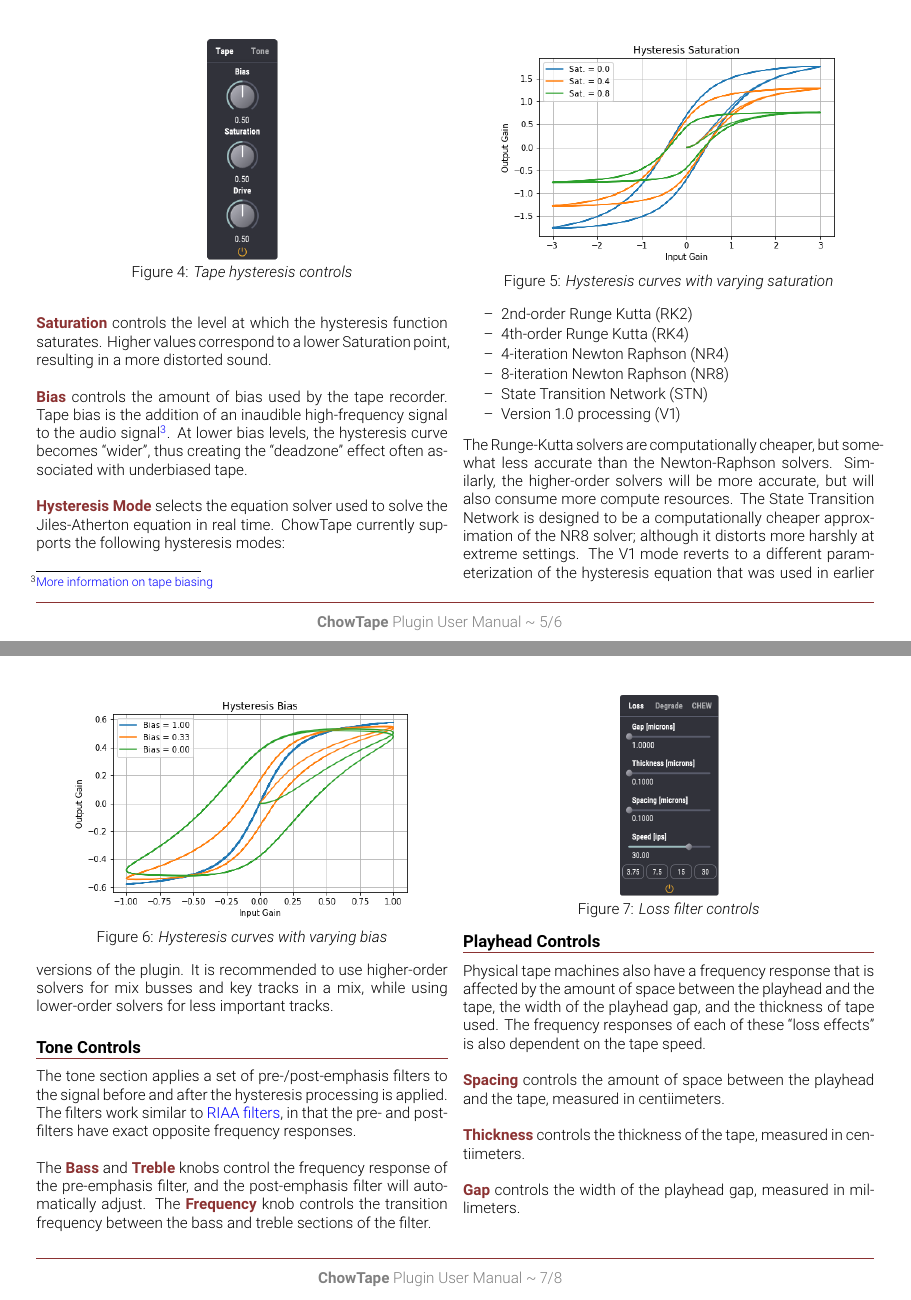
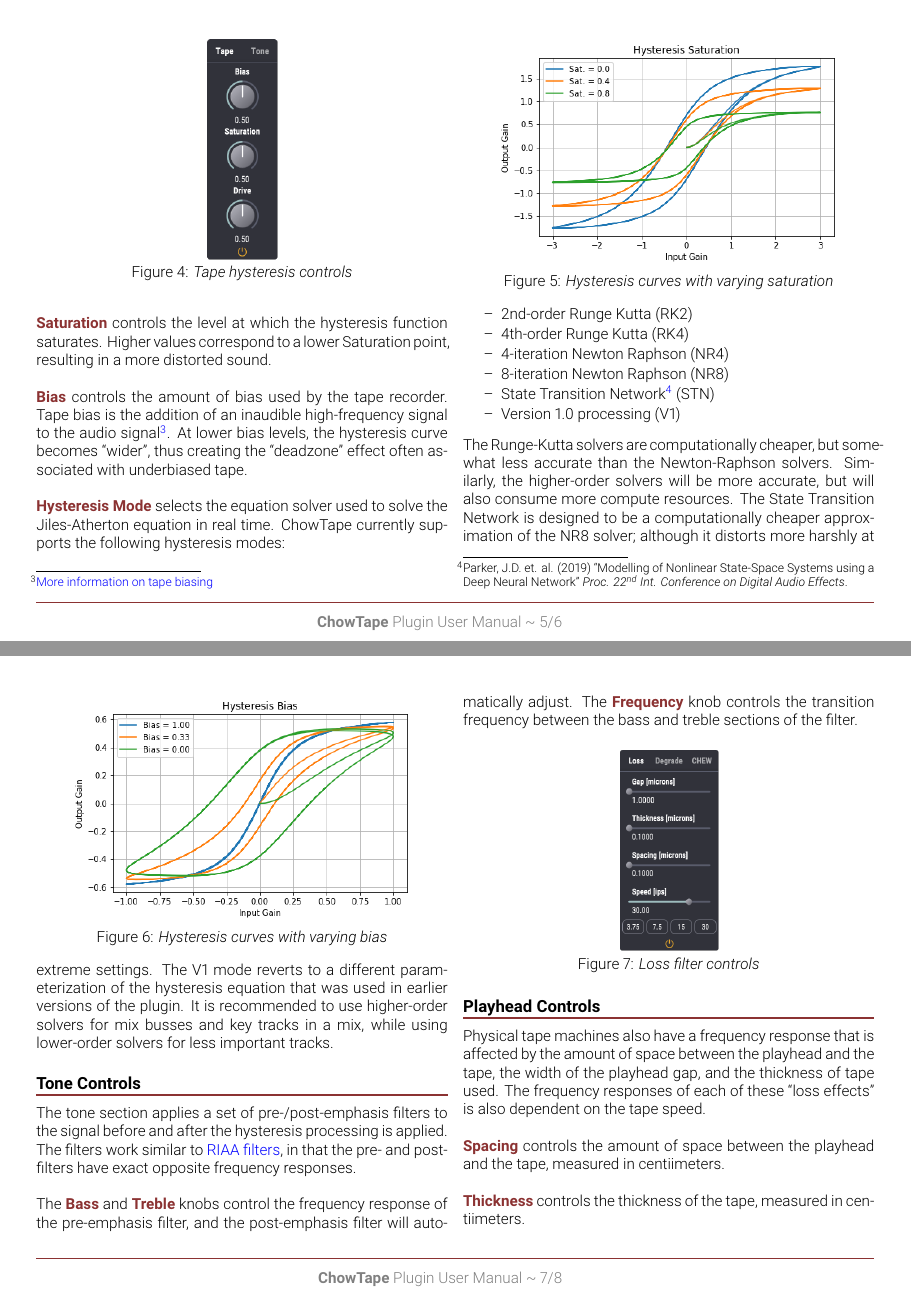
Before and after one commit to jatinchowdhury18/AnalogTapeModel, a LaTeX document (Manual/ChowTapeManual.tex): pages 3 and 4 of 6, joined at a grey line. The pictures show the PDF file Manual/ChowTapeManual.pdf that the author committed with the source.

Commit message:
Update docs

```diff
--- a/Manual/ChowTapeManual.tex
+++ b/Manual/ChowTapeManual.tex
@@ -158,7 +158,7 @@
     \item 4th-order Runge Kutta (RK4)
     \item 4-iteration Newton Raphson (NR4)
     \item 8-iteration Newton Raphson (NR8)
-    \item State Transition Network (STN)
+    \item State Transition Network\footnote{Parker, J.D. et. al. (2019) ``Modelling of Nonlinear State-Space Systems using a Deep Neural Network'' \textit{Proc. 22\textsuperscript{nd} Int. Conference on Digital Audio Effects}.} (STN)
     \item Version 1.0 processing (V1)
 \end{itemize}
 %
```
Also changed, not shown: Manual/ChowTapeManual.pdf, Manual/ChowTapeManual.tex (2 more changed lines), 1 other file.
